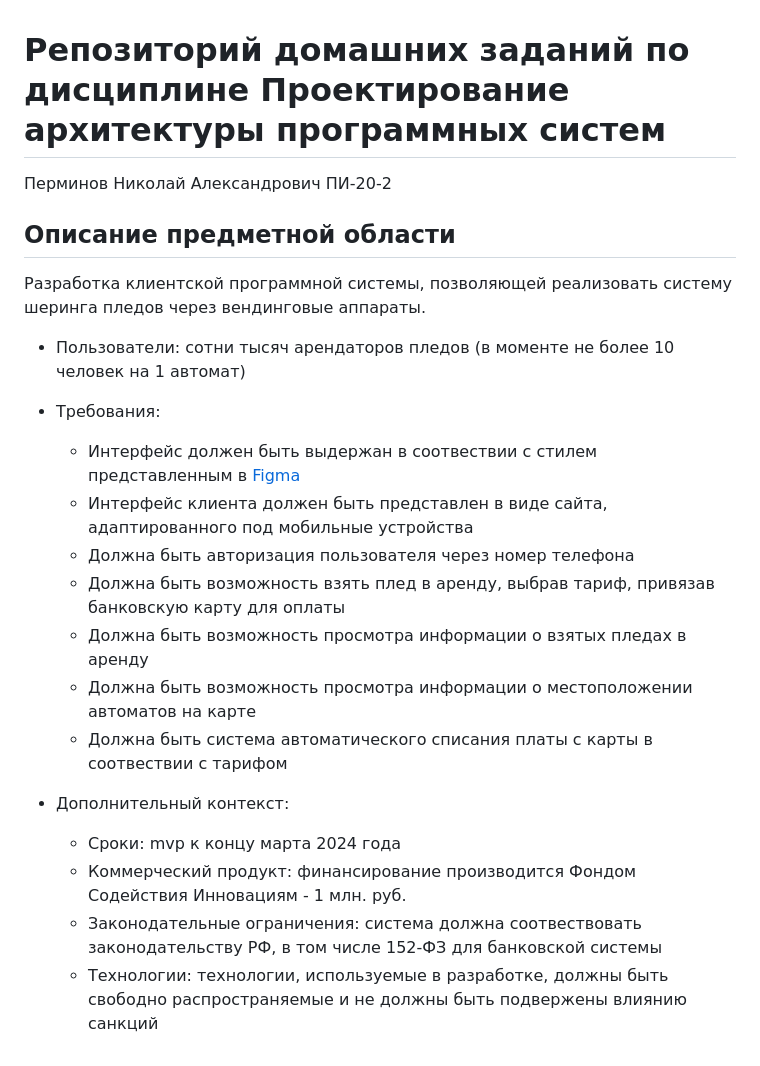
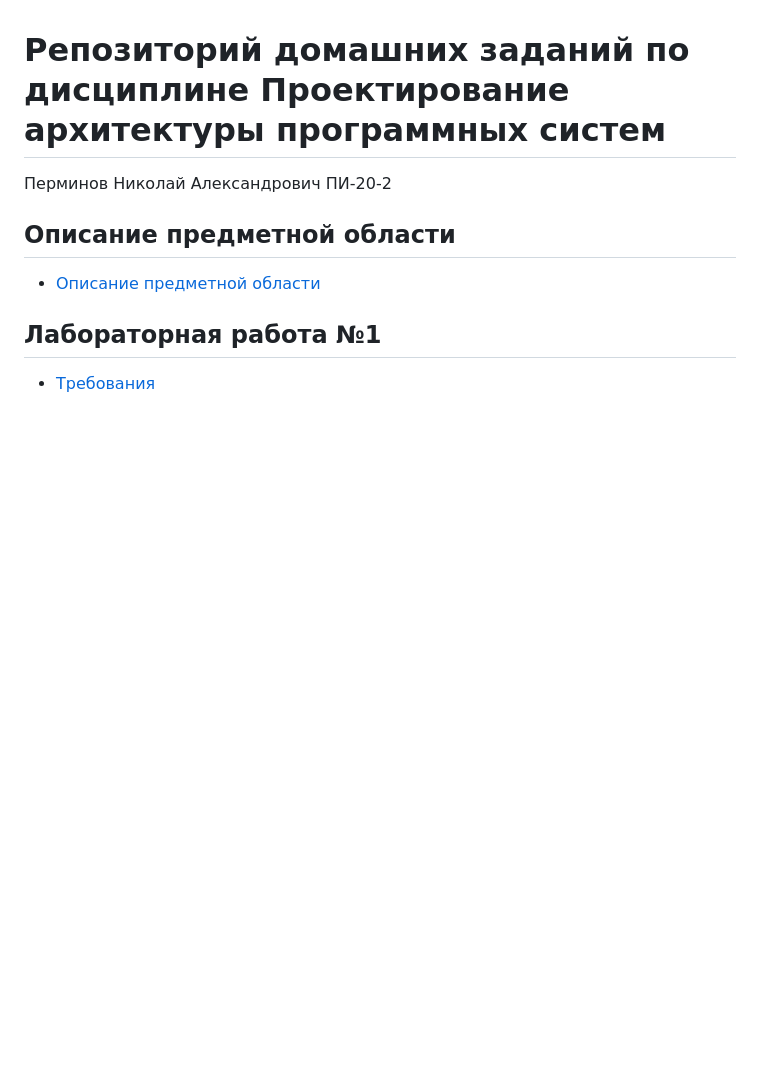
Before and after one commit to k0perX-X/HSE_PAPS, a Markdown page: README.md, the part around the change. GitHub-like rendering; blank space fills up the shorter version.

Commit message:
Лабораторная 1

```diff
--- a/README.md
+++ b/README.md
@@ -4,21 +4,8 @@
 
 ## Описание предметной области
 
-Разработка клиентской программной системы, позволяющей реализовать систему шеринга пледов через вендинговые аппараты.
+ - [Описание предметной области](Описание%20предметной%20области.md)
 
-* Пользователи: сотни тысяч арендаторов пледов (в моменте не более 10 человек на 1 автомат)
+## Лабораторная работа №1
 
-* Требования:
-  * Интерфейс должен быть выдержан в соотвествии с стилем представленным в [Figma](https://www.figma.com/file/ps307rK7Asv4zydPCsEvp1/Get-a-blanket?type=design&node-id=3%3A53&mode=design&t=OipNMWndKoMap800-1)
-  * Интерфейс клиента должен быть представлен в виде сайта, адаптированного под мобильные устройства
-  * Должна быть авторизация пользователя через номер телефона
-  * Должна быть возможность взять плед в аренду, выбрав тариф, привязав банковскую карту для оплаты
-  * Должна быть возможность просмотра информации о взятых пледах в аренду
-  * Должна быть возможность просмотра информации о местоположении автоматов на карте
-  * Должна быть система автоматического списания платы с карты в соотвествии с тарифом
-
-* Дополнительный контекст:
-  * Сроки: mvp к концу марта 2024 года
-  * Коммерческий продукт: финансирование производится Фондом Содействия Инновациям - 1 млн. руб.
-  * Законодательные ограничения: система должна соотвествовать законодательству РФ, в том числе 152-ФЗ для банковской системы
-  * Технологии: технологии, используемые в разработке, должны быть свободно распространяемые и не должны быть подвержены влиянию санкций
+- [Требования](Lab1/Требования.md)
```
Also changed, not shown: Lab1/Требования.md (added, +145 -0 lines), Описание предметной области.md (added, +20 -0 lines), Lab1/Get a blanket IT-Use case для клиентов.png (added).
